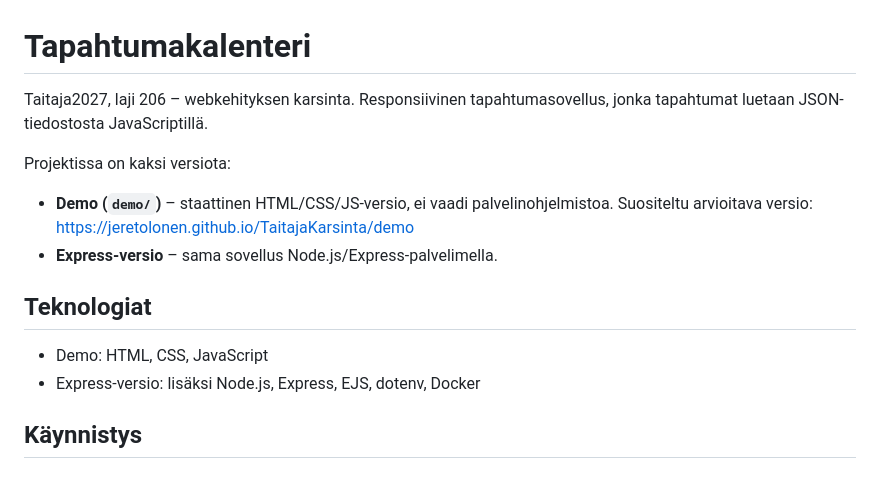
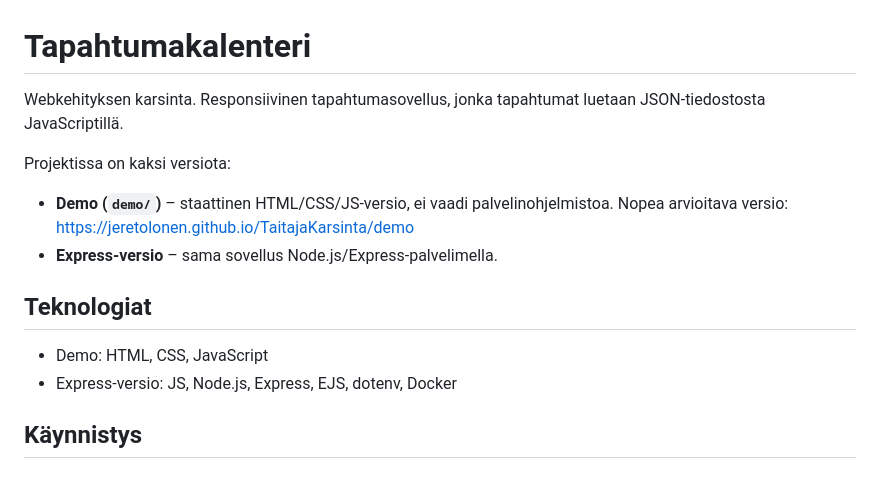
Before and after one commit to JereTolonen/TaitajaKarsinta, a Markdown page: readme.md, the part around the change. Rendered like a GitHub page.

Commit message:
Revise project description and demo version note
Updated the project description and demo version recommendation.

```diff
--- a/readme.md
+++ b/readme.md
@@ -1,16 +1,16 @@
 # Tapahtumakalenteri
 
-Taitaja2027, laji 206 – webkehityksen karsinta. Responsiivinen tapahtumasovellus, jonka tapahtumat luetaan JSON-tiedostosta JavaScriptillä.
+Webkehityksen karsinta. Responsiivinen tapahtumasovellus, jonka tapahtumat luetaan JSON-tiedostosta JavaScriptillä.
 
 Projektissa on kaksi versiota:
 
-- **Demo (`demo/`)** – staattinen HTML/CSS/JS-versio, ei vaadi palvelinohjelmistoa. Suositeltu arvioitava versio: https://jeretolonen.github.io/TaitajaKarsinta/demo
+- **Demo (`demo/`)** – staattinen HTML/CSS/JS-versio, ei vaadi palvelinohjelmistoa. Nopea arvioitava versio: https://jeretolonen.github.io/TaitajaKarsinta/demo
 - **Express-versio** – sama sovellus Node.js/Express-palvelimella.
 
 ## Teknologiat
 
 - Demo: HTML, CSS, JavaScript
-- Express-versio: lisäksi Node.js, Express, EJS, dotenv, Docker
+- Express-versio: JS, Node.js, Express, EJS, dotenv, Docker
 
 ## Käynnistys
 
```
